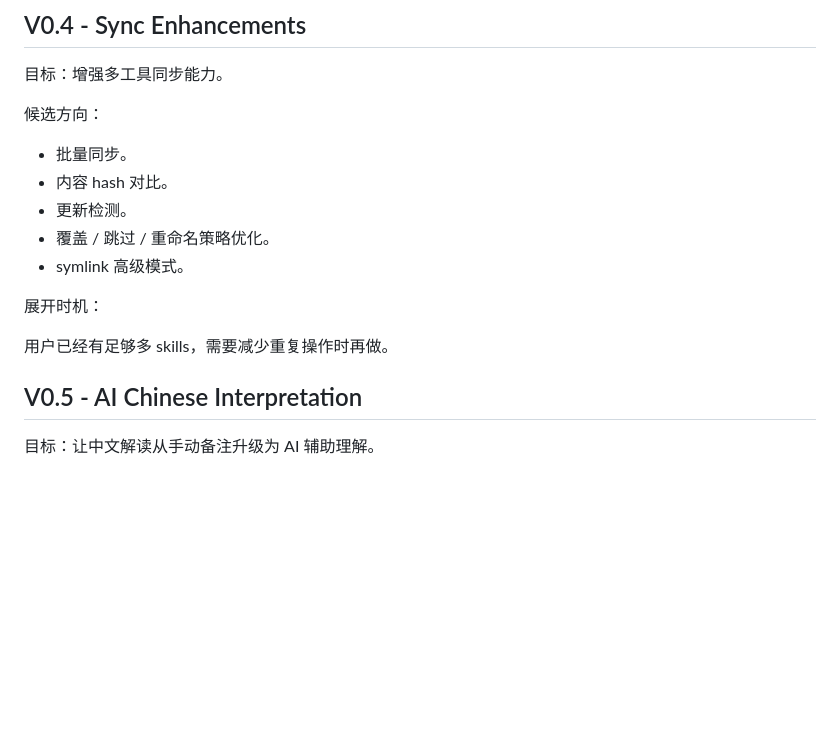
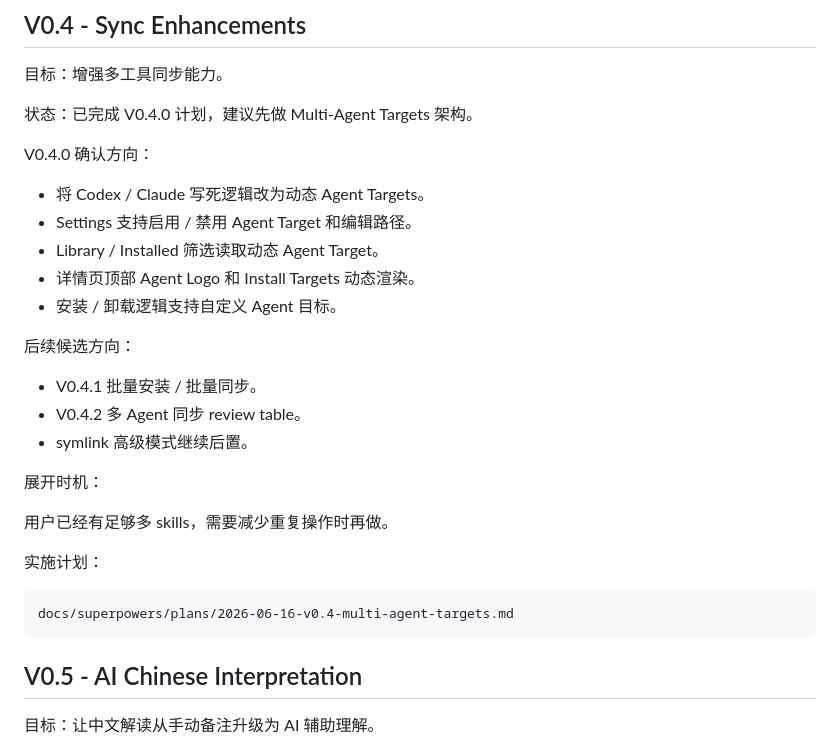
Before and after one commit to oneszc/SkillDock, a Markdown page: docs/ROADMAP.md, the part around the change. GitHub-like rendering; blank space fills up the shorter version.

Commit message:
docs: add v0.4 multi-agent targets plan

````diff
--- a/docs/ROADMAP.md
+++ b/docs/ROADMAP.md
@@ -178,17 +178,31 @@ docs/superpowers/plans/2026-06-16-v0.3.3-manual-updates-and-agent-filter.md
 
 目标：增强多工具同步能力。
 
-候选方向：
+状态：已完成 V0.4.0 计划，建议先做 Multi-Agent Targets 架构。
 
-- 批量同步。
-- 内容 hash 对比。
-- 更新检测。
-- 覆盖 / 跳过 / 重命名策略优化。
-- symlink 高级模式。
+V0.4.0 确认方向：
+
+- 将 Codex / Claude 写死逻辑改为动态 Agent Targets。
+- Settings 支持启用 / 禁用 Agent Target 和编辑路径。
+- Library / Installed 筛选读取动态 Agent Target。
+- 详情页顶部 Agent Logo 和 Install Targets 动态渲染。
+- 安装 / 卸载逻辑支持自定义 Agent 目标。
+
+后续候选方向：
+
+- V0.4.1 批量安装 / 批量同步。
+- V0.4.2 多 Agent 同步 review table。
+- symlink 高级模式继续后置。
 
 展开时机：
 
 用户已经有足够多 skills，需要减少重复操作时再做。
+
+实施计划：
+
+```text
+docs/superpowers/plans/2026-06-16-v0.4-multi-agent-targets.md
+```
 
 ## V0.5 - AI Chinese Interpretation
 
````
Also changed, not shown: docs/CURRENT_STATE.md (+4 -2 lines), 1 other file.
